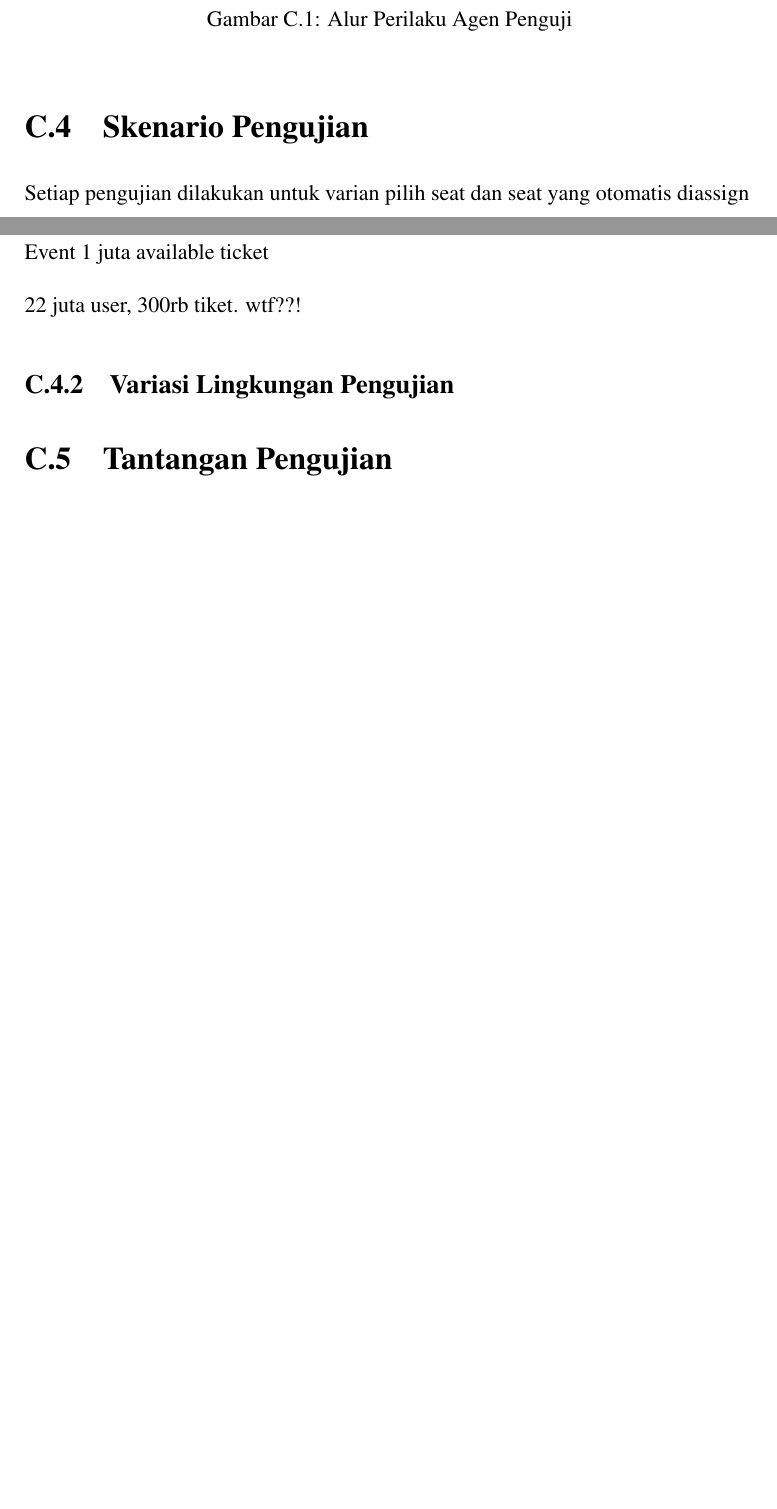
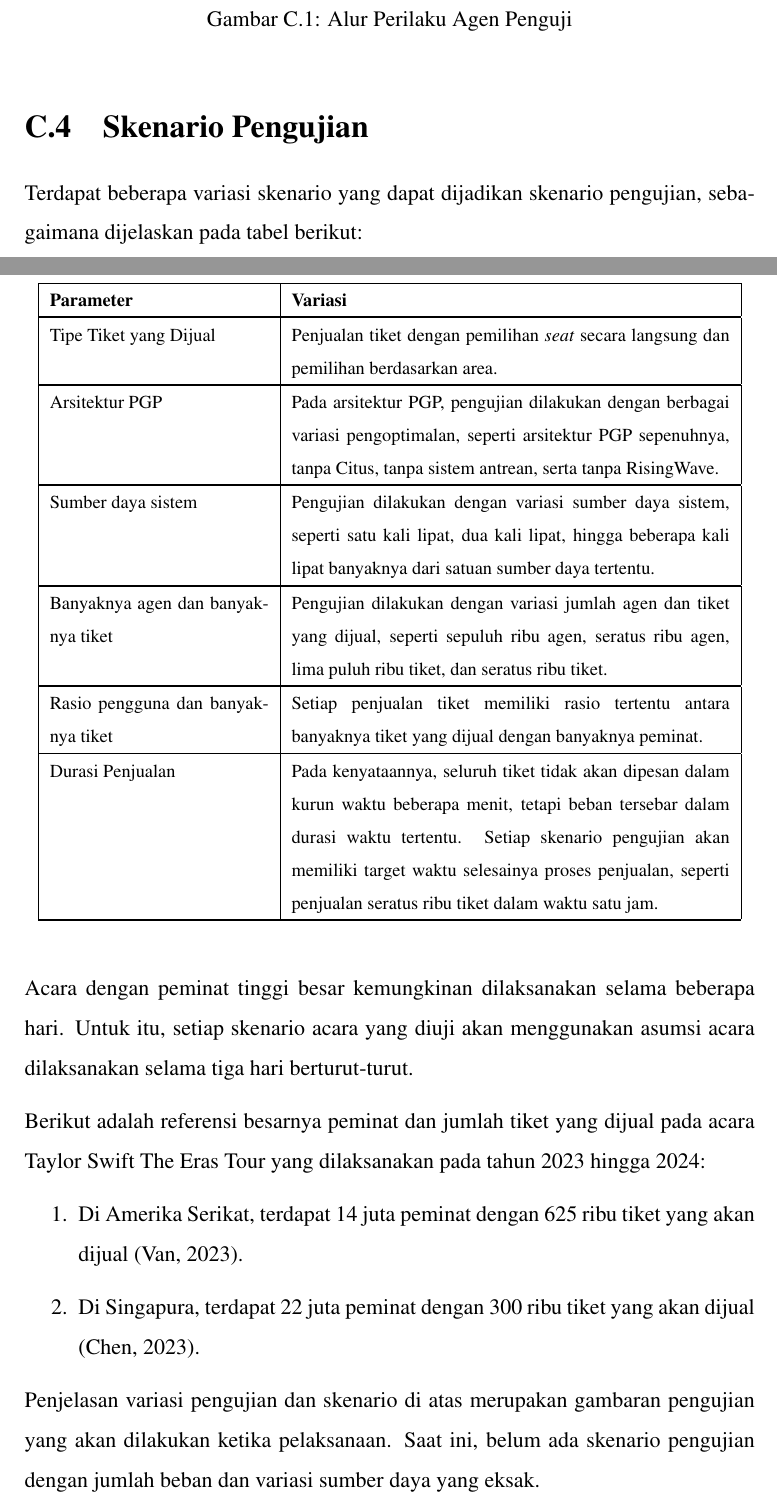
Before and after one commit to akbarmridho/tugas-akhir, a LaTeX thesis (src/thesis.tex, which reads src/chapters/appendix/rencana-pengujian/skenario-pengujian.tex): two parts of pages 58 and 59 of 65 before the commit and two parts of pages 58 and 59 of 66 after it, joined at a grey line, cut so that both start at the same text, the shorter picture padded with empty space. Compiled offline with pdfLaTeX.

Commit message:
done proposal TA

```diff
--- a/src/chapters/appendix/rencana-pengujian/skenario-pengujian.tex
+++ b/src/chapters/appendix/rencana-pengujian/skenario-pengujian.tex
@@ -1,15 +1,59 @@
 \section{Skenario Pengujian}
 
-Setiap pengujian dilakukan untuk varian pilih seat dan seat yang otomatis diassign
+Terdapat beberapa variasi skenario yang dapat dijadikan skenario pengujian, sebagaimana dijelaskan pada tabel berikut:
 
 
-\subsection{Beban Pengujian}
+\begingroup
+\footnotesize
+\begin{longtable}{|p{0.3\textwidth}|p{0.6\textwidth}|}
+  \caption{Variasi Skenario Pengujian}                                                                                                                                                                                                                                                                                       \\
+  \hline
+  \textbf{Parameter}                 & \textbf{Variasi}                                                                                                                                                                                                                                                                      \\
+  \hline
+  \endfirsthead
 
-Event 1 juta available ticket
+  \multicolumn{2}{|l|}{\tablename\ \thetable\ -- \textit{Lanjutan dari halaman sebelumnya}}                                                                                                                                                                                                                                  \\
+  \hline
+  \textbf{Parameter}                 & \textbf{Variasi}                                                                                                                                                                                                                                                                      \\
+  \hline
+  \endhead
+
+  \hline
+  \multicolumn{2}{|r|}{\textit{Dilanjutkan ke halaman berikutnya}}                                                                                                                                                                                                                                                           \\
+  \endfoot
+
+  \hline
+  \endlastfoot
+
+  \hline
+  Tipe Tiket yang Dijual             & Penjualan tiket dengan pemilihan \textit{seat} secara langsung dan pemilihan berdasarkan area.                                                                                                                                                                                        \\
+  \hline
+  \hline
+  Arsitektur PGP                     & Pada arsitektur PGP, pengujian dilakukan dengan berbagai variasi pengoptimalan, seperti arsitektur PGP sepenuhnya, tanpa Citus, tanpa sistem antrean, serta tanpa RisingWave.                                                                                                         \\
+  \hline
+  \hline
+  Sumber daya sistem                 & Pengujian dilakukan dengan variasi sumber daya sistem, seperti satu kali lipat, dua kali lipat, hingga beberapa kali lipat banyaknya dari satuan sumber daya tertentu.                                                                                                                \\
+  \hline
+  \hline
+  Banyaknya agen dan banyaknya tiket & Pengujian dilakukan dengan variasi jumlah agen dan tiket yang dijual, seperti sepuluh ribu agen, seratus ribu agen, lima puluh ribu tiket, dan seratus ribu tiket.                                                                                                                    \\
+  \hline
+  \hline
+  Rasio pengguna dan banyaknya tiket & Setiap penjualan tiket memiliki rasio tertentu antara banyaknya tiket yang dijual dengan banyaknya peminat.                                                                                                                                                                           \\
+  \hline
+  \hline
+  Durasi Penjualan                   & Pada kenyataannya, seluruh tiket tidak akan dipesan dalam kurun waktu beberapa menit, tetapi beban tersebar dalam durasi waktu tertentu. Setiap skenario pengujian akan memiliki target waktu selesainya proses penjualan, seperti penjualan seratus ribu tiket dalam waktu satu jam. \\
+  \hline
+\end{longtable}
+\endgroup
 
 
-22 juta user, 300rb tiket. wtf??!
+Acara dengan peminat tinggi besar kemungkinan dilaksanakan selama beberapa hari. Untuk itu, setiap skenario acara yang diuji akan menggunakan asumsi acara dilaksanakan selama tiga hari berturut-turut.
 
+Berikut adalah referensi besarnya peminat dan jumlah tiket yang dijual pada acara Taylor Swift The Eras Tour yang dilaksanakan pada tahun 2023 hingga 2024:
 
+\begin{enumerate}
+  \item Di Amerika Serikat, terdapat 14 juta peminat dengan 625 ribu tiket yang akan dijual \parencite{USTaylorSwift}.
+  \item Di Singapura, terdapat 22 juta peminat dengan 300 ribu tiket yang akan dijual \parencite{asiaTaylorSwift}.
+\end{enumerate}
 
-\subsection{Variasi Lingkungan Pengujian}
+Penjelasan variasi pengujian dan skenario di atas merupakan gambaran pengujian yang akan dilakukan ketika pelaksanaan. Saat ini, belum ada skenario pengujian dengan jumlah beban dan variasi sumber daya yang eksak.
```
Also changed, not shown: src/chapters/appendix/rencana-pengujian/tantangan-pengujian.tex (+2 -1 lines), src/chapters/chapter-1/03-tujuan.tex (+1 -1 lines), src/chapters/chapter-1/04-batasan-masalah.tex (+1 -1 lines), src/references.bib (+16 -0 lines).
